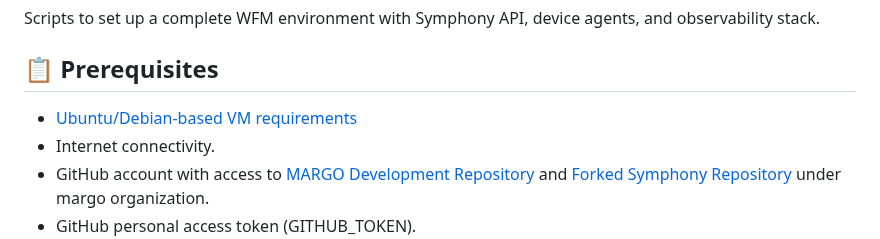
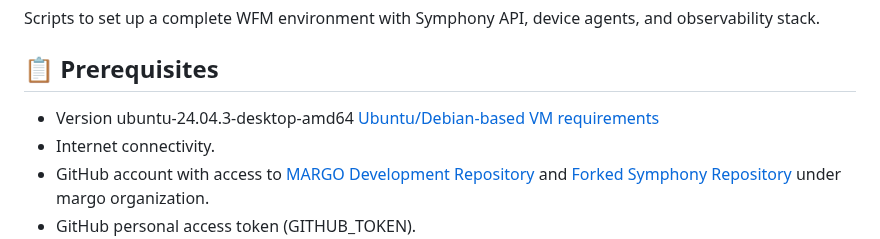
Before and after one commit to zantiu/sandbox, a Markdown page: pipeline/README.md, the part around the change. Drawn GitHub-style.

Commit message:
update: added ubuntu version

```diff
--- a/pipeline/README.md
+++ b/pipeline/README.md
@@ -5,7 +5,7 @@ Scripts to set up a complete WFM environment with Symphony API, device agents, a
 
 ## 📋 Prerequisites
 
-- [ Ubuntu/Debian-based VM requirements](../docs/deploy.md#vm-requirements)
+- Version ubuntu-24.04.3-desktop-amd64 [ Ubuntu/Debian-based VM requirements](../docs/deploy.md#vm-requirements)
 - Internet connectivity.
 - GitHub account with access to [MARGO Development Repository](https://github.com/margo/dev-repo) and [Forked Symphony Repository](https://github.com/margo/symphony) under margo organization.
 - GitHub personal access token (GITHUB_TOKEN).
```
